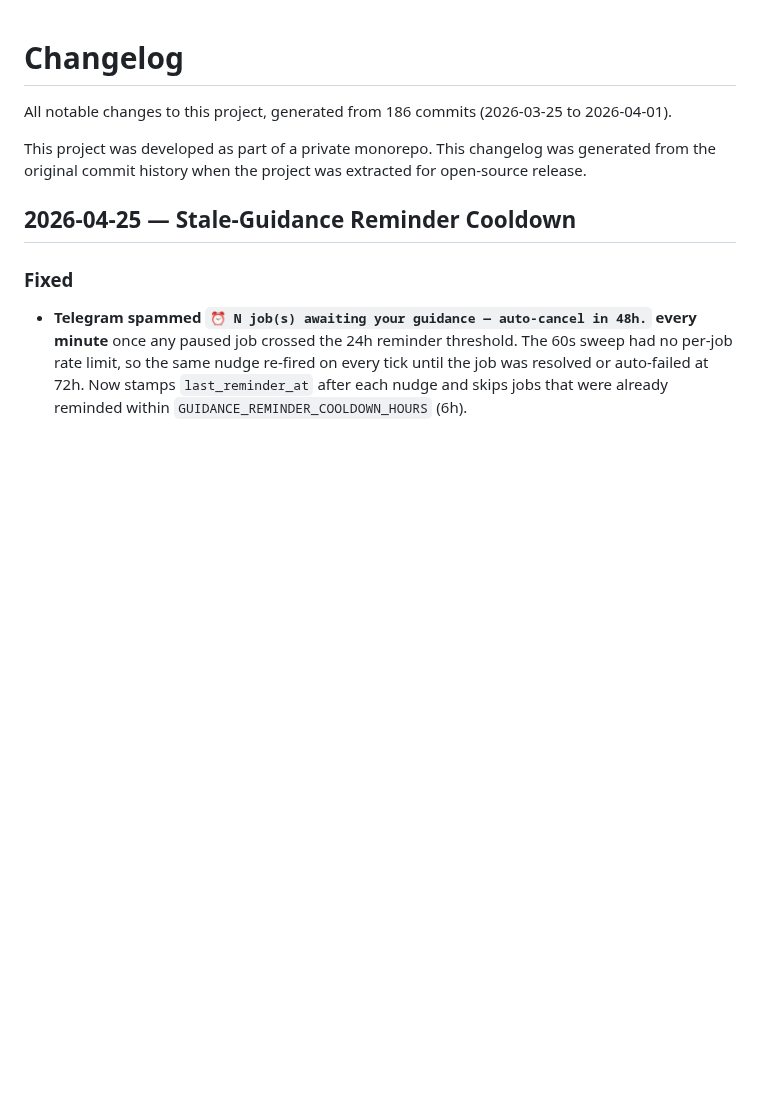
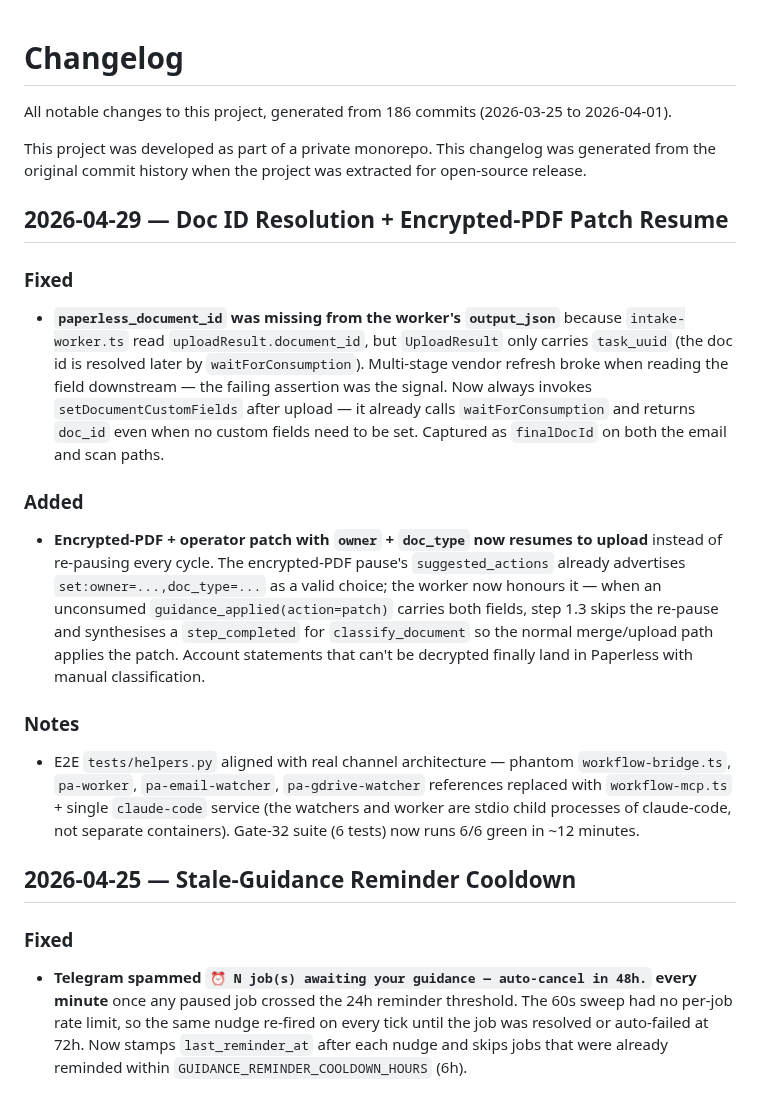
Before and after one commit to mcsdodo/personal-assistant, a Markdown page: CHANGELOG.md, the part around the change. Drawn GitHub-style; blank space fills up the shorter version.

Commit message:
docs(changelog): paperless_document_id fix + encrypted-PDF patch resume
Both root and personal-assistant changelogs.

Co-Authored-By: Claude Opus 4.7 (1M context) <noreply@anthropic.com>

```diff
--- a/CHANGELOG.md
+++ b/CHANGELOG.md
@@ -3,6 +3,17 @@
 All notable changes to this project, generated from 186 commits (2026-03-25 to 2026-04-01).
 
 This project was developed as part of a private monorepo. This changelog was generated from the original commit history when the project was extracted for open-source release.
+
+## 2026-04-29 — Doc ID Resolution + Encrypted-PDF Patch Resume
+
+### Fixed
+- **`paperless_document_id` was missing from the worker's `output_json`** because `intake-worker.ts` read `uploadResult.document_id`, but `UploadResult` only carries `task_uuid` (the doc id is resolved later by `waitForConsumption`). Multi-stage vendor refresh broke when reading the field downstream — the failing assertion was the signal. Now always invokes `setDocumentCustomFields` after upload — it already calls `waitForConsumption` and returns `doc_id` even when no custom fields need to be set. Captured as `finalDocId` on both the email and scan paths.
+
+### Added
+- **Encrypted-PDF + operator patch with `owner` + `doc_type` now resumes to upload** instead of re-pausing every cycle. The encrypted-PDF pause's `suggested_actions` already advertises `set:owner=...,doc_type=...` as a valid choice; the worker now honours it — when an unconsumed `guidance_applied(action=patch)` carries both fields, step 1.3 skips the re-pause and synthesises a `step_completed` for `classify_document` so the normal merge/upload path applies the patch. Account statements that can't be decrypted finally land in Paperless with manual classification.
+
+### Notes
+- E2E `tests/helpers.py` aligned with real channel architecture — phantom `workflow-bridge.ts`, `pa-worker`, `pa-email-watcher`, `pa-gdrive-watcher` references replaced with `workflow-mcp.ts` + single `claude-code` service (the watchers and worker are stdio child processes of claude-code, not separate containers). Gate-32 suite (6 tests) now runs 6/6 green in ~12 minutes.
 
 ## 2026-04-25 — Stale-Guidance Reminder Cooldown
 
```
